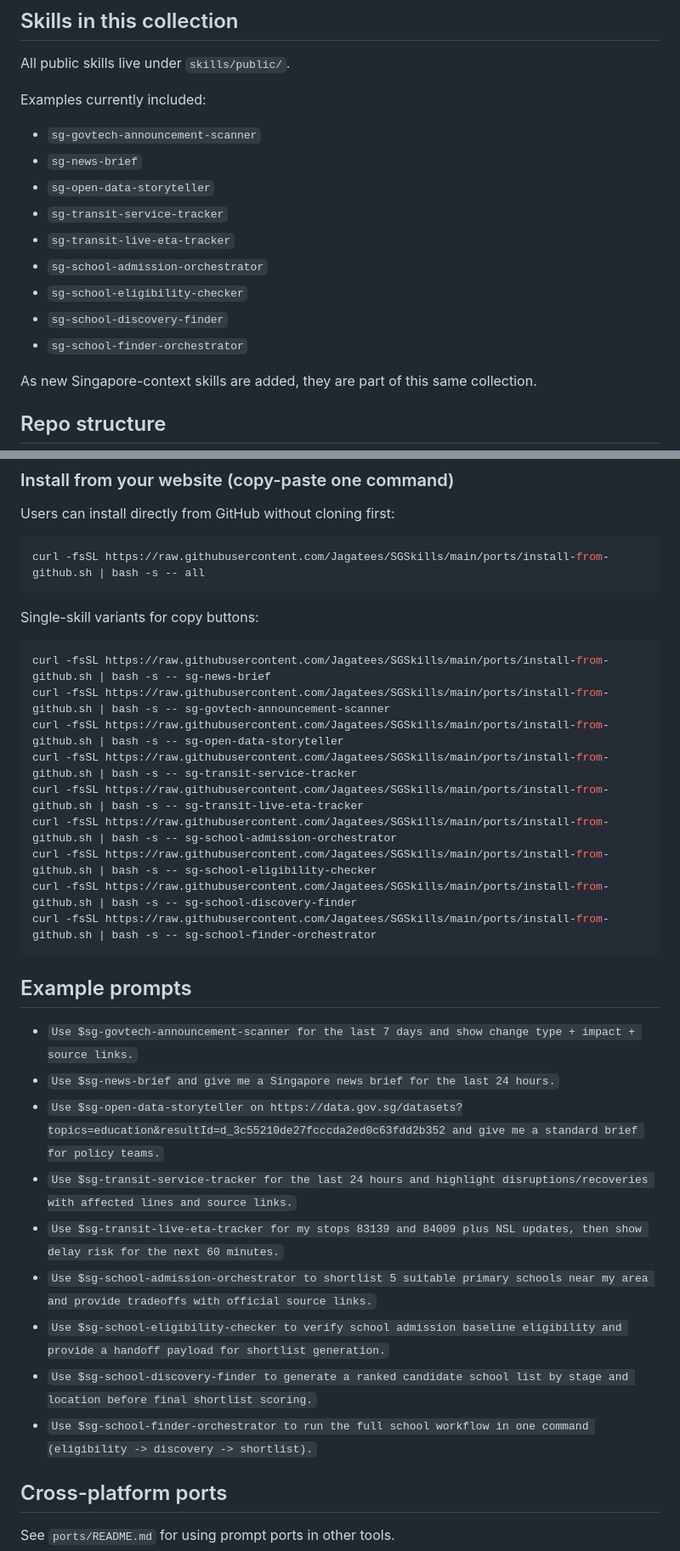
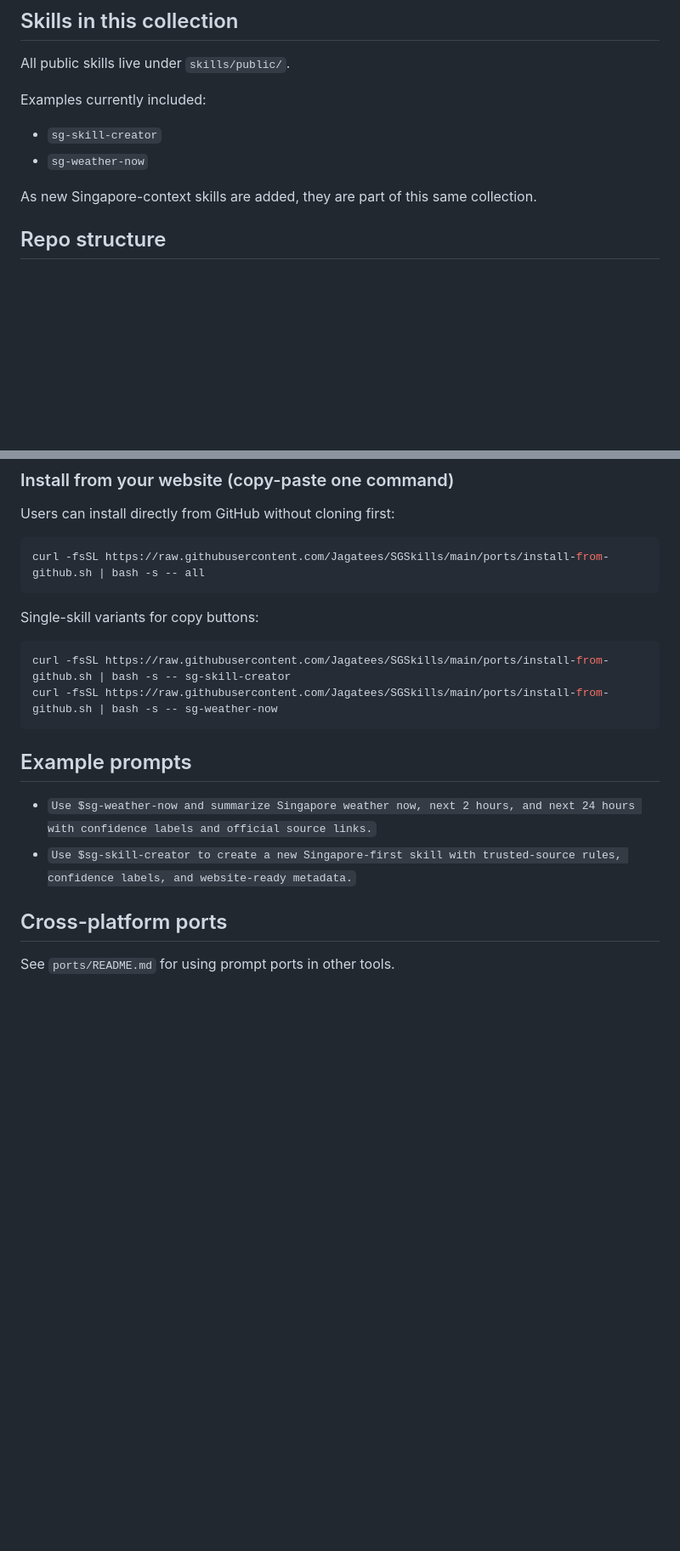
Before and after one commit to Jagatees/SGSkills, a Markdown page: README.md, 2 parts joined by grey strips. Shown at 85% size. Drawn GitHub-style; blank space fills up the shorter version.

````diff
--- a/README.md
+++ b/README.md
@@ -18,15 +18,8 @@ Most generic AI prompts miss Singapore-specific context and source reliability n
 All public skills live under `skills/public/`.
 
 Examples currently included:
-- `sg-govtech-announcement-scanner`
-- `sg-news-brief`
-- `sg-open-data-storyteller`
-- `sg-transit-service-tracker`
-- `sg-transit-live-eta-tracker`
-- `sg-school-admission-orchestrator`
-- `sg-school-eligibility-checker`
-- `sg-school-discovery-finder`
-- `sg-school-finder-orchestrator`
+- `sg-skill-creator`
+- `sg-weather-now`
 
 As new Singapore-context skills are added, they are part of this same collection.
 
@@ -77,28 +68,14 @@ curl -fsSL https://raw.githubusercontent.com/Jagatees/SGSkills/main/ports/instal
 Single-skill variants for copy buttons:
 
 ```bash
-curl -fsSL https://raw.githubusercontent.com/Jagatees/SGSkills/main/ports/install-from-github.sh | bash -s -- sg-news-brief
-curl -fsSL https://raw.githubusercontent.com/Jagatees/SGSkills/main/ports/install-from-github.sh | bash -s -- sg-govtech-announcement-scanner
-curl -fsSL https://raw.githubusercontent.com/Jagatees/SGSkills/main/ports/install-from-github.sh | bash -s -- sg-open-data-storyteller
-curl -fsSL https://raw.githubusercontent.com/Jagatees/SGSkills/main/ports/install-from-github.sh | bash -s -- sg-transit-service-tracker
-curl -fsSL https://raw.githubusercontent.com/Jagatees/SGSkills/main/ports/install-from-github.sh | bash -s -- sg-transit-live-eta-tracker
-curl -fsSL https://raw.githubusercontent.com/Jagatees/SGSkills/main/ports/install-from-github.sh | bash -s -- sg-school-admission-orchestrator
-curl -fsSL https://raw.githubusercontent.com/Jagatees/SGSkills/main/ports/install-from-github.sh | bash -s -- sg-school-eligibility-checker
-curl -fsSL https://raw.githubusercontent.com/Jagatees/SGSkills/main/ports/install-from-github.sh | bash -s -- sg-school-discovery-finder
-curl -fsSL https://raw.githubusercontent.com/Jagatees/SGSkills/main/ports/install-from-github.sh | bash -s -- sg-school-finder-orchestrator
+curl -fsSL https://raw.githubusercontent.com/Jagatees/SGSkills/main/ports/install-from-github.sh | bash -s -- sg-skill-creator
+curl -fsSL https://raw.githubusercontent.com/Jagatees/SGSkills/main/ports/install-from-github.sh | bash -s -- sg-weather-now
 ```
 
 ## Example prompts
 
-- `Use $sg-govtech-announcement-scanner for the last 7 days and show change type + impact + source links.`
-- `Use $sg-news-brief and give me a Singapore news brief for the last 24 hours.`
-- `Use $sg-open-data-storyteller on https://data.gov.sg/datasets?topics=education&resultId=d_3c55210de27fcccda2ed0c63fdd2b352 and give me a standard brief for policy teams.`
-- `Use $sg-transit-service-tracker for the last 24 hours and highlight disruptions/recoveries with affected lines and source links.`
-- `Use $sg-transit-live-eta-tracker for my stops 83139 and 84009 plus NSL updates, then show delay risk for the next 60 minutes.`
-- `Use $sg-school-admission-orchestrator to shortlist 5 suitable primary schools near my area and provide tradeoffs with official source links.`
-- `Use $sg-school-eligibility-checker to verify school admission baseline eligibility and provide a handoff payload for shortlist generation.`
-- `Use $sg-school-discovery-finder to generate a ranked candidate school list by stage and location before final shortlist scoring.`
-- `Use $sg-school-finder-orchestrator to run the full school workflow in one command (eligibility -> discovery -> shortlist).`
+- `Use $sg-weather-now and summarize Singapore weather now, next 2 hours, and next 24 hours with confidence labels and official source links.`
+- `Use $sg-skill-creator to create a new Singapore-first skill with trusted-source rules, confidence labels, and website-ready metadata.`
 
 ## Cross-platform ports
 
````
Also changed, not shown: other parts of README.md (+6 -8 lines).
